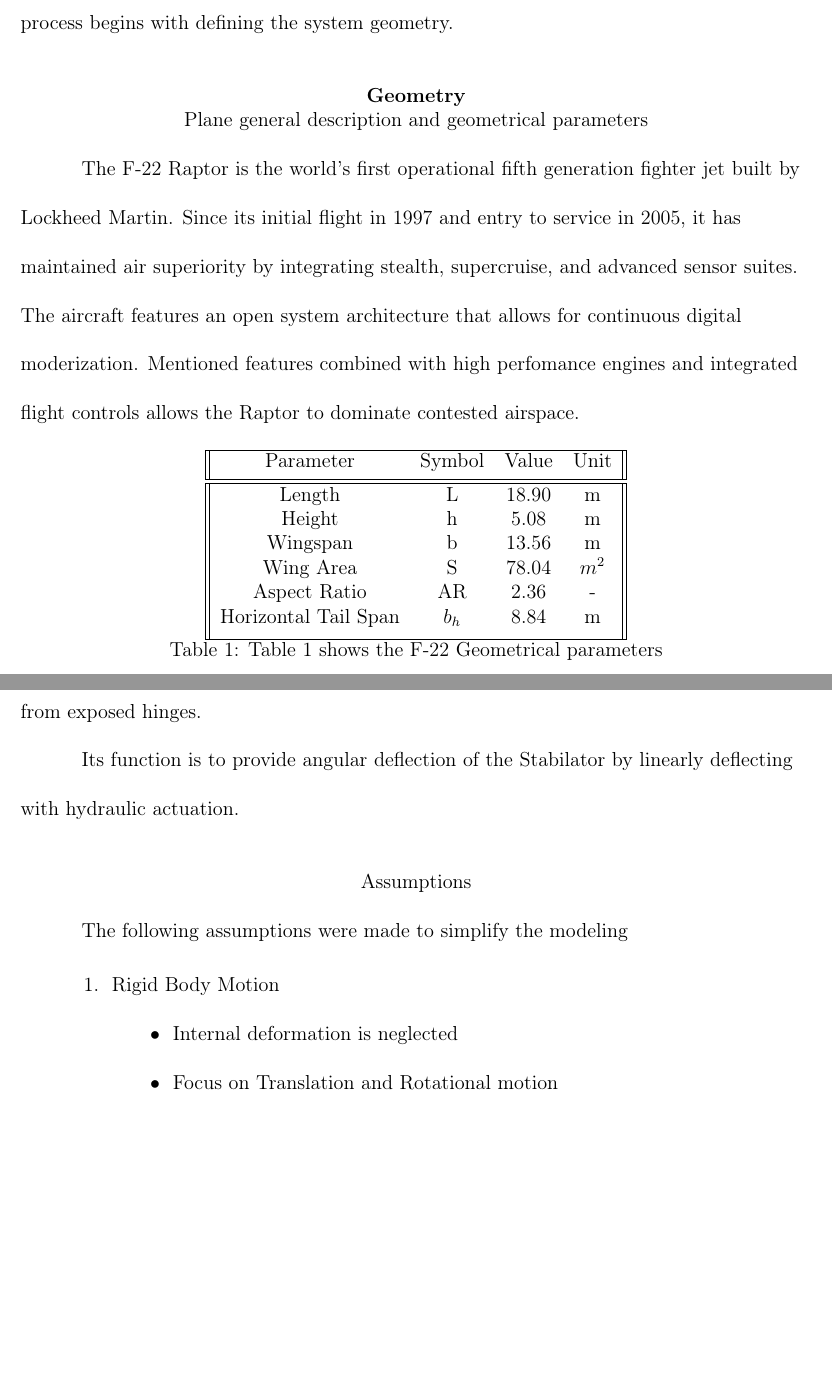
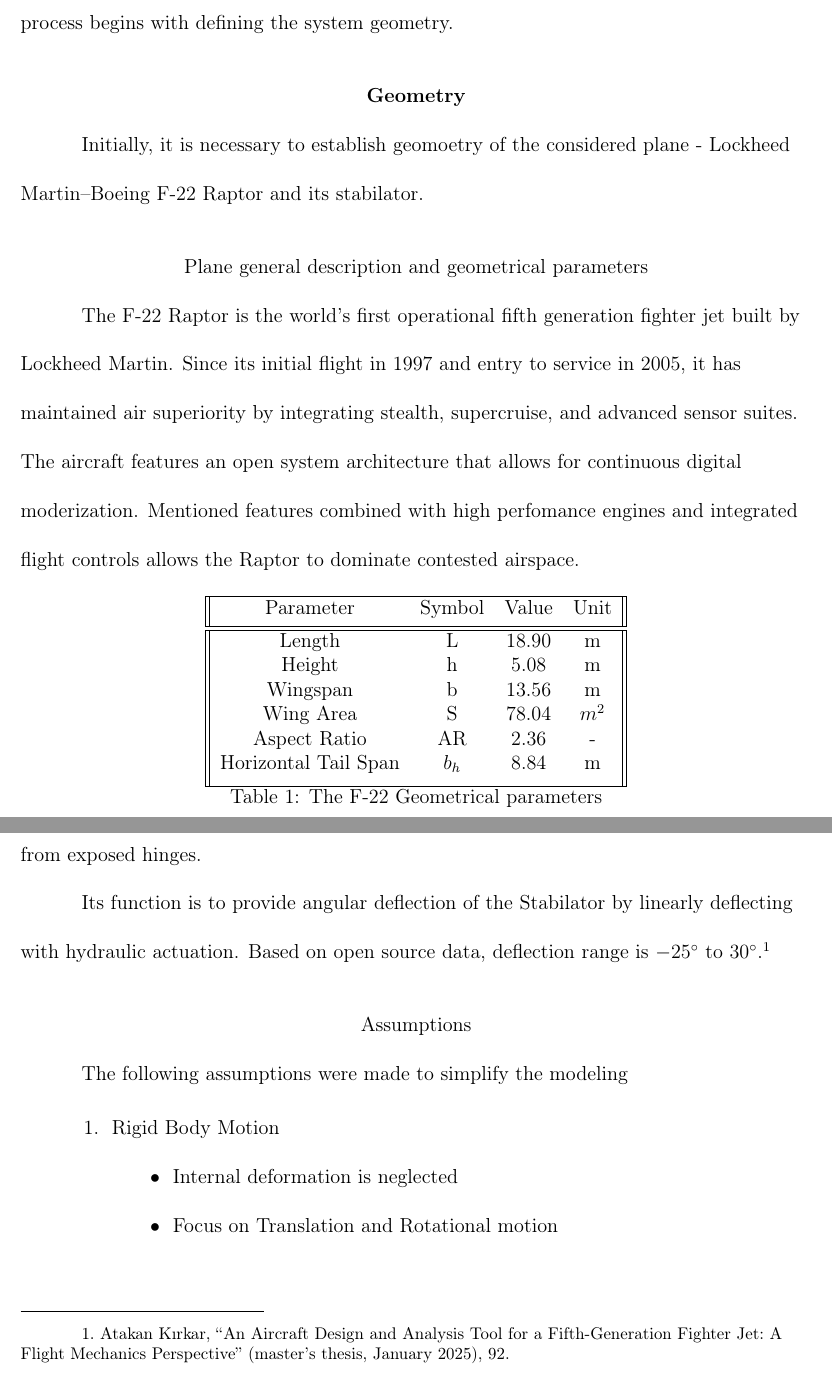
Before and after one commit to Arseni10Lk/Horizontal-Stabilator-Control-F22, a LaTeX document (Report/Report.tex): two parts of pages 3 and 4 of 7, joined at a grey line, cut so that both start at the same text, the shorter picture padded with empty space. Compiled offline with pdfLaTeX.

Commit message:
Fixed citations
Also applied some minor corrections

```diff
--- a/Report/Report.tex
+++ b/Report/Report.tex
@@ -73,6 +73,8 @@
 
 	\section{Geometry}
 
+	Initially, it is necessary to establish geomoetry of the considered plane - Lockheed Martin–Boeing F-22 Raptor and its stabilator.
+
 	\subsection{Plane general description and geometrical parameters}
 
 	The F-22 Raptor is the world's first operational  fifth generation fighter jet built by Lockheed Martin. Since its initial flight in 1997 and entry to service in 2005, it has maintained air superiority by integrating stealth, supercruise, and advanced sensor suites.
@@ -92,6 +94,6 @@
 		\hline
 	\end{tabular}
 
-	\caption{Table 1 shows the F-22 Geometrical parameters}
+	\caption{The F-22 Geometrical parameters}
 	\label{table:data}
 \end{table}
@@ -112,7 +111,7 @@
 
 	The Horizontal Stabilator Actuator is located within the aft fuselage structure near the root of both stabilators. The actuator is housed internally to protect from heat generated by the engines and to maintain stealth due to heat generation and detection from exposed hinges.
 
-	Its function is to provide angular deflection of the Stabilator by linearly deflecting with hydraulic actuation.
+	Its function is to provide angular deflection of the Stabilator by linearly deflecting with hydraulic actuation. Based on open source data, deflection range is $-25^{\circ}$ to $30^{\circ}$ \autocite{DeflectionLimits}.
 
 	\subsection{Assumptions}
 
```
Also changed, not shown: Report/works-cited.bib (+1 -1 lines), Report/Report.tex (7 more changed lines).
